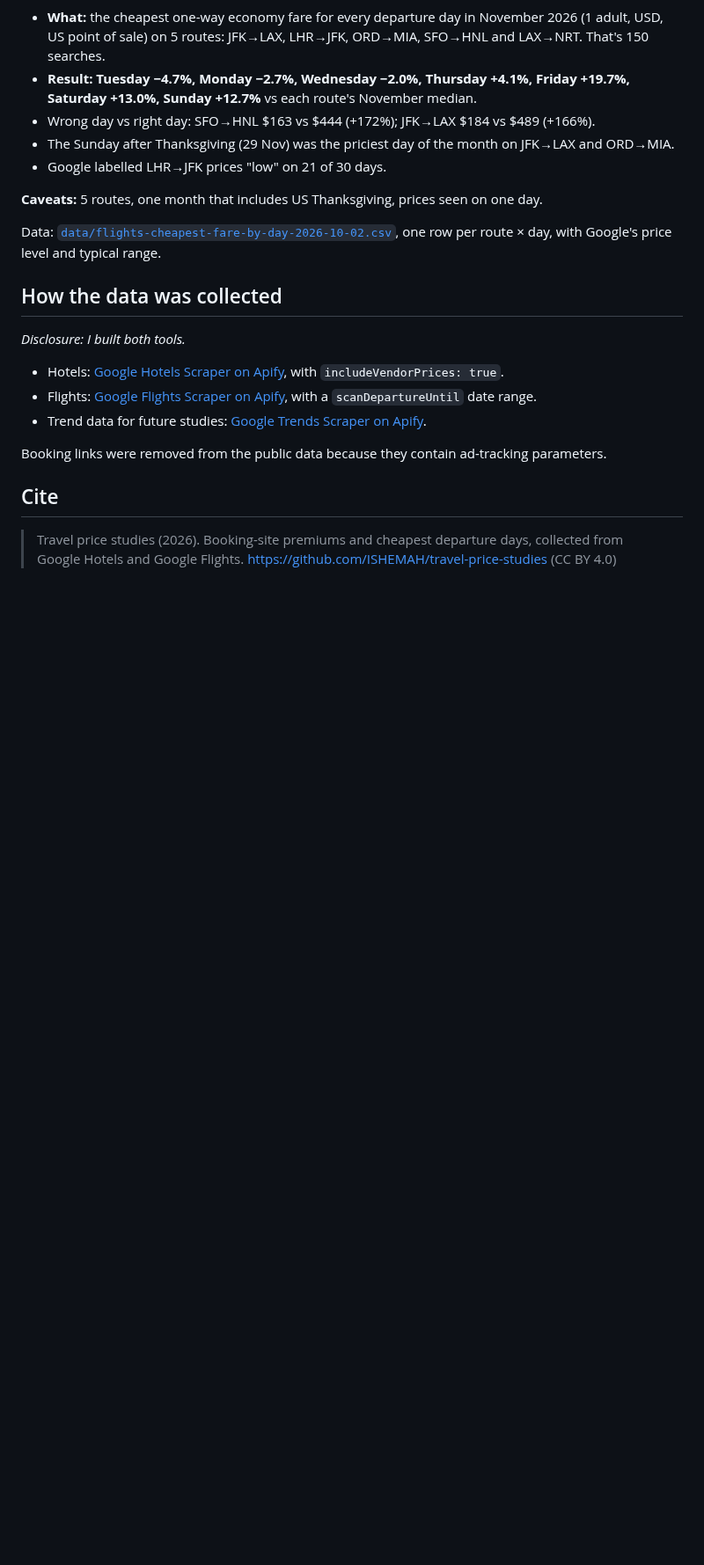
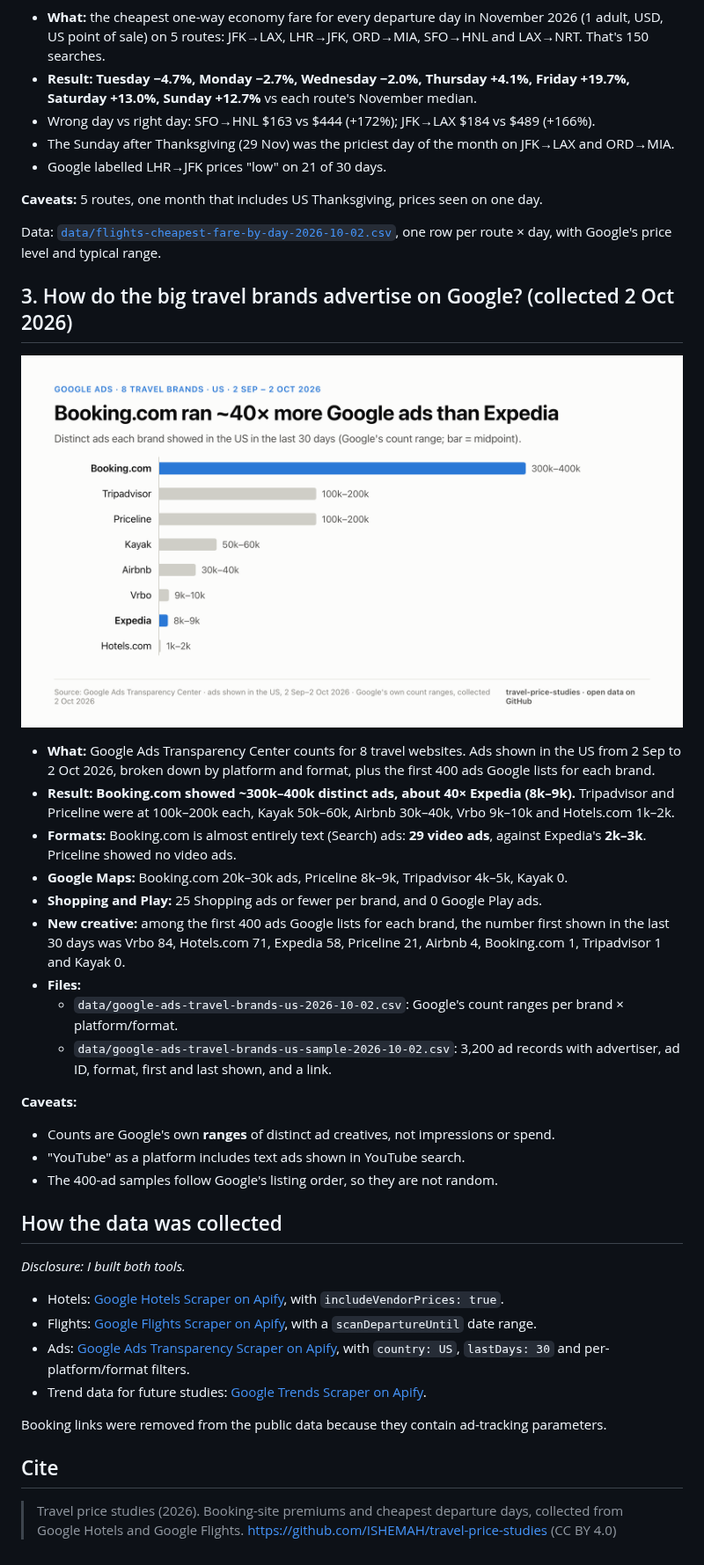
Before and after one commit to ISHEMAH/travel-price-studies, a Markdown page: README.md, the part around the change. Shown at 88% size. Drawn GitHub-style; pictures changed too: charts/ads-volume.png (added); blank space fills up the shorter version.

Commit message:
Study 3: how 8 travel brands advertise on Google (US, 30 days) — data, charts

```diff
--- a/README.md
+++ b/README.md
@@ -35,10 +35,29 @@ Data: [`data/hotels-booking-site-prices-2026-10-02.csv`](data/hotels-booking-sit
 
 Data: [`data/flights-cheapest-fare-by-day-2026-10-02.csv`](data/flights-cheapest-fare-by-day-2026-10-02.csv), one row per route × day, with Google's price level and typical range.
 
+## 3. How do the big travel brands advertise on Google? (collected 2 Oct 2026)
+![Distinct Google ads shown in the US in 30 days](charts/ads-volume.png)
+
+- **What:** Google Ads Transparency Center counts for 8 travel websites. Ads shown in the US from 2 Sep to 2 Oct 2026, broken down by platform and format, plus the first 400 ads Google lists for each brand.
+- **Result: Booking.com showed ~300k–400k distinct ads, about 40× Expedia (8k–9k).** Tripadvisor and Priceline were at 100k–200k each, Kayak 50k–60k, Airbnb 30k–40k, Vrbo 9k–10k and Hotels.com 1k–2k.
+- **Formats:** Booking.com is almost entirely text (Search) ads: **29 video ads**, against Expedia's **2k–3k**. Priceline showed no video ads.
+- **Google Maps:** Booking.com 20k–30k ads, Priceline 8k–9k, Tripadvisor 4k–5k, Kayak 0.
+- **Shopping and Play:** 25 Shopping ads or fewer per brand, and 0 Google Play ads.
+- **New creative:** among the first 400 ads Google lists for each brand, the number first shown in the last 30 days was Vrbo 84, Hotels.com 71, Expedia 58, Priceline 21, Airbnb 4, Booking.com 1, Tripadvisor 1 and Kayak 0.
+- **Files:**
+  - `data/google-ads-travel-brands-us-2026-10-02.csv`: Google's count ranges per brand × platform/format.
+  - `data/google-ads-travel-brands-us-sample-2026-10-02.csv`: 3,200 ad records with advertiser, ad ID, format, first and last shown, and a link.
+
+**Caveats:**
+- Counts are Google's own **ranges** of distinct ad creatives, not impressions or spend.
+- "YouTube" as a platform includes text ads shown in YouTube search.
+- The 400-ad samples follow Google's listing order, so they are not random.
+
 ## How the data was collected
 *Disclosure: I built both tools.*
 - Hotels: [Google Hotels Scraper on Apify](https://apify.com/kuezi/google-hotels-scraper), with `includeVendorPrices: true`.
 - Flights: [Google Flights Scraper on Apify](https://apify.com/kuezi/google-flights-scraper), with a `scanDepartureUntil` date range.
+- Ads: [Google Ads Transparency Scraper on Apify](https://apify.com/kuezi/google-ads-transparency-scraper), with `country: US`, `lastDays: 30` and per-platform/format filters.
 - Trend data for future studies: [Google Trends Scraper on Apify](https://apify.com/kuezi/google-trends-scraper).
 
 Booking links were removed from the public data because they contain ad-tracking parameters.
```
Also changed, not shown: charts/ads-video.png (added), charts/cover-ads.png (added), 3 other files.
